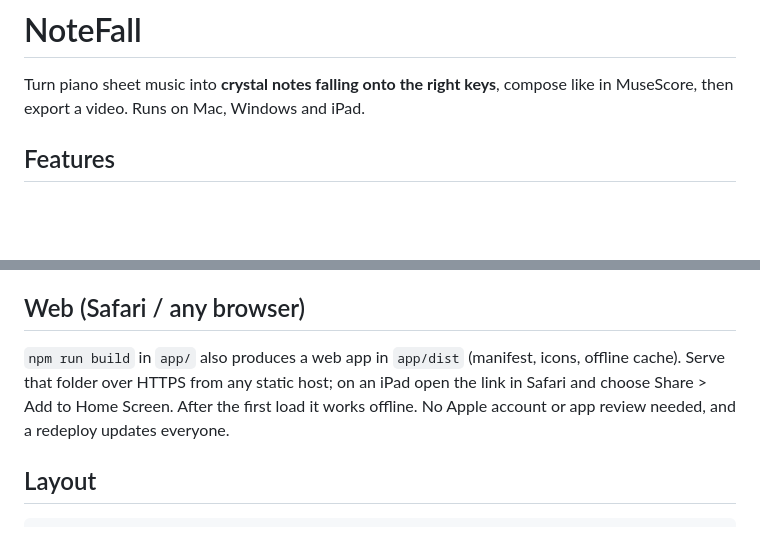
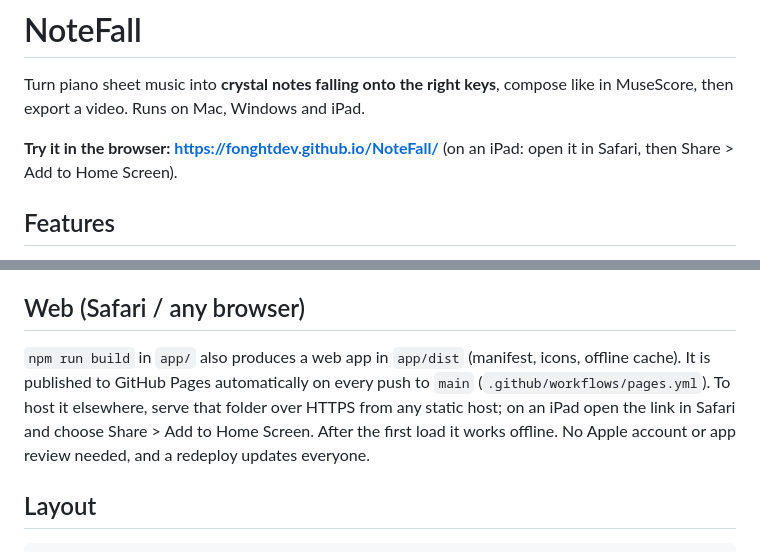
Before and after one commit to fonghtdev/NoteFall, a Markdown page: README.md, 2 parts joined by grey strips. GitHub-like rendering; blank space fills up the shorter version.

Commit message:
README: link to the live web app

```diff
--- a/README.md
+++ b/README.md
@@ -1,6 +1,8 @@
 # NoteFall
 
 Turn piano sheet music into **crystal notes falling onto the right keys**, compose like in MuseScore, then export a video. Runs on Mac, Windows and iPad.
+
+**Try it in the browser: https://fonghtdev.github.io/NoteFall/** (on an iPad: open it in Safari, then Share > Add to Home Screen).
 
 ## Features
 
@@ -47,7 +49,7 @@ In Xcode: pick the *App* target, Signing & Capabilities, sign in with an Apple I
 
 ## Web (Safari / any browser)
 
-`npm run build` in `app/` also produces a web app in `app/dist` (manifest, icons, offline cache). Serve that folder over HTTPS from any static host; on an iPad open the link in Safari and choose Share > Add to Home Screen. After the first load it works offline. No Apple account or app review needed, and a redeploy updates everyone.
+`npm run build` in `app/` also produces a web app in `app/dist` (manifest, icons, offline cache). It is published to GitHub Pages automatically on every push to `main` (`.github/workflows/pages.yml`). To host it elsewhere, serve that folder over HTTPS from any static host; on an iPad open the link in Safari and choose Share > Add to Home Screen. After the first load it works offline. No Apple account or app review needed, and a redeploy updates everyone.
 
 ## Layout
 
```
